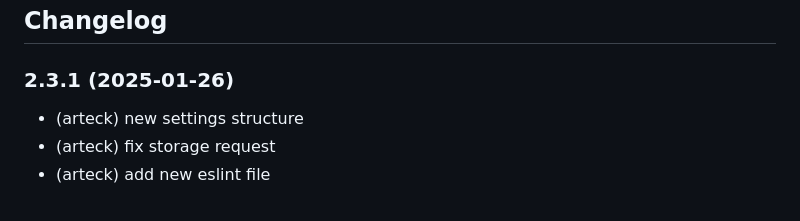
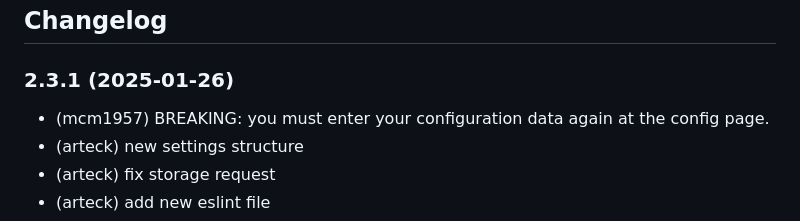
Before and after one commit to iobroker-community-adapters/ioBroker.proxmox, a Markdown page: README.md, the part around the change. Rendered like a GitHub page.

```diff
--- a/README.md
+++ b/README.md
@@ -34,6 +34,7 @@ Control and use data from your Proxmox VE
 	### **WORK IN PROGRESS**
 -->
 ### 2.3.1 (2025-01-26)
+* (mcm1957) BREAKING: you must enter your configuration data again at the config page.
 * (arteck) new settings structure
 * (arteck) fix storage request
 * (arteck) add new eslint file
```
